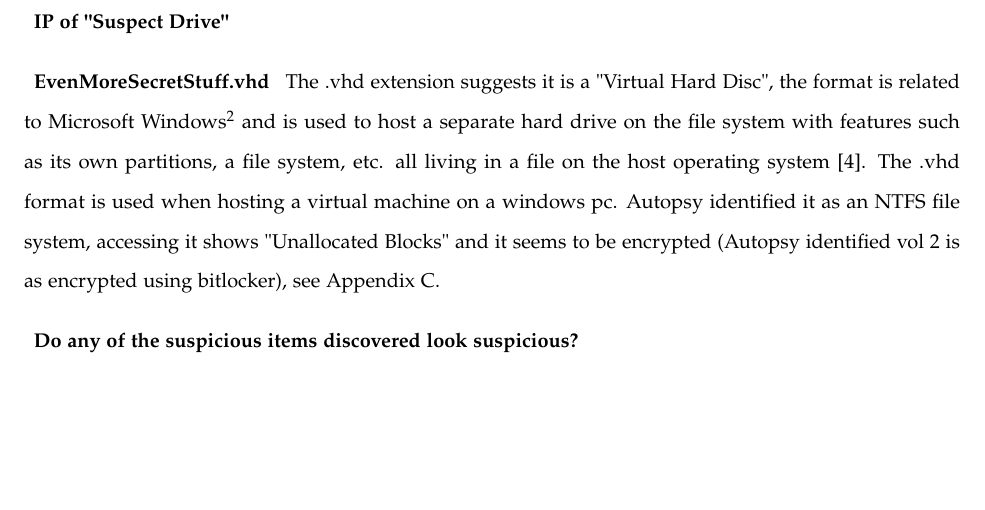
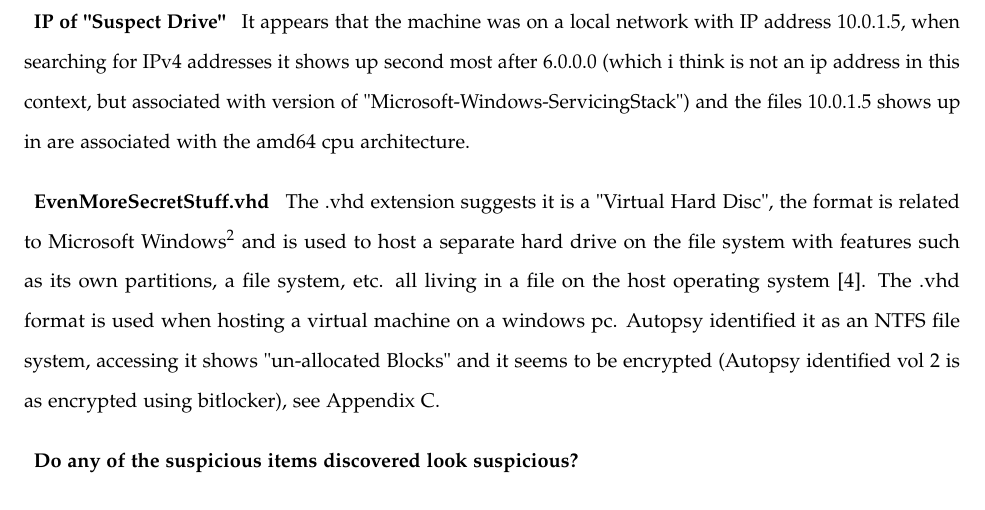
Before and after one commit to KJWesthoff/MICS-252-HandsOnLab13, a LaTeX paper (HandsOnLab13.tex): part of page 3 of 7, cut at the place of the change, the shorter picture padded with empty space. Compiled offline with pdfLaTeX.

Commit message:
added ip section and saved now..

```diff
--- a/HandsOnLab13.tex
+++ b/HandsOnLab13.tex
@@ -128,12 +128,11 @@
 January 1 1980 at midnight is the epoch (beginning of time) for MS-DOS\footnote{I was about to write that it was when "Skynet became self-aware" but that was August 29, 1997 \cite{enwiki:Terminator}}. For unix systems it is January 1. 1970 (of course Microsoft had to have their own epoch). When computers get confused or are missing a time stamp they default to epoch. In this case it is apparently some google chrome files that is causing some confusion, see Appendix \ref{app:Jan1980}
 
 \subsubsection{IP of "Suspect Drive"}
-
-
+It appears that the machine was on a local network with IP address 10.0.1.5, when searching for IPv4 addresses it shows up second most after 6.0.0.0 (which i think is not an ip address in this context, but associated with version of "Microsoft-Windows-ServicingStack") and the files 10.0.1.5 shows up in are associated with the amd64 cpu architecture.
 
 
 \subsubsection{EvenMoreSecretStuff.vhd}
-The .vhd extension suggests it is a "Virtual Hard Disc", the format is related to Microsoft Windows\footnote{Microsof have relased a specification and promised not to change it so others also can use the .vhd format \cite{VHD_Wiki}} and is used to host a separate hard drive on the file system with features such as its own partitions, a file system, etc. all living in a file on the host operating system \cite{VHD_Wiki}. The .vhd format is used when hosting a virtual machine on a windows pc. Autopsy identified it as an NTFS file system, accessing it shows "Unallocated Blocks" and it seems to be encrypted (Autopsy identified vol 2 is as encrypted using bitlocker), see Appendix \ref{app:SecretDriveEncrypted}.
+The .vhd extension suggests it is a "Virtual Hard Disc", the format is related to Microsoft Windows\footnote{Microsof have relased a specification and promised not to change it so others also can use the .vhd format \cite{VHD_Wiki}} and is used to host a separate hard drive on the file system with features such as its own partitions, a file system, etc. all living in a file on the host operating system \cite{VHD_Wiki}. The .vhd format is used when hosting a virtual machine on a windows pc. Autopsy identified it as an NTFS file system, accessing it shows "un-allocated Blocks" and it seems to be encrypted (Autopsy identified vol 2 is as encrypted using bitlocker), see Appendix \ref{app:SecretDriveEncrypted}.
 
 
 \subsubsection{Do any of the suspicious items discovered look suspicious?}
```
Also changed, not shown: HandsOnLab13.pdf.
